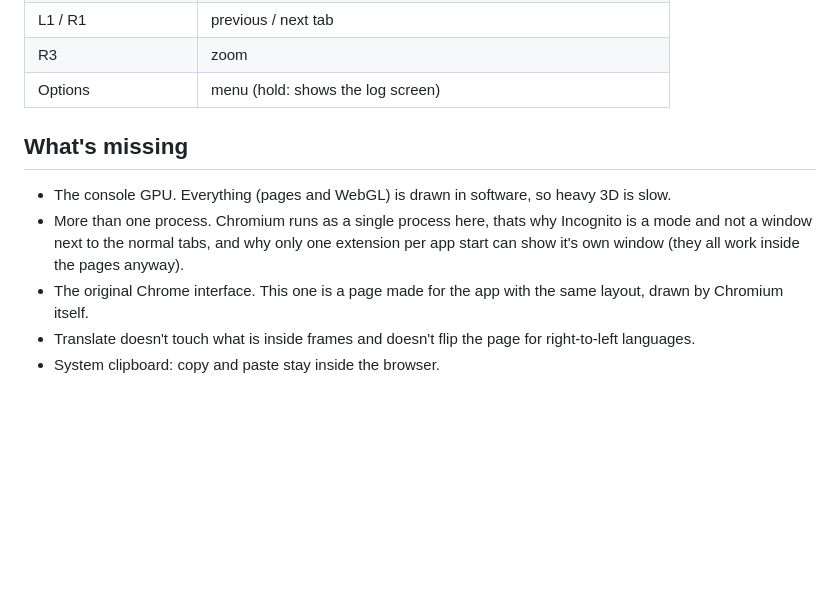
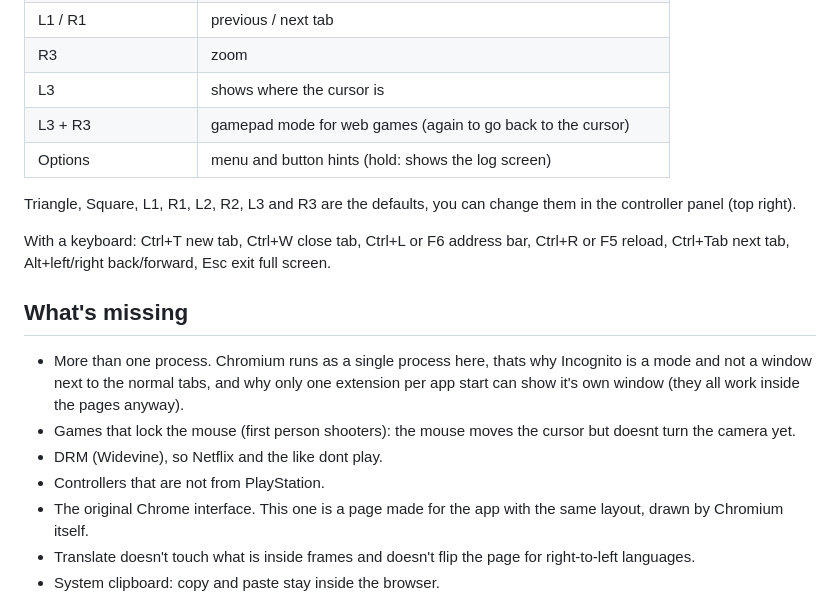
Before and after one commit to MounirHero/Chromium-PS5, a Markdown page: README.md, the part around one of its changes. Drawn GitHub-style; blank space fills up the shorter version.

```diff
--- a/README.md
+++ b/README.md
@@ -69,12 +89,20 @@ Coming from 0.8.6 or older? `/data/chromium-ps5/rootfs.img` is not used anymore
 | Circle | back, close a panel, exit full screen (hold 2 seconds: close the app) |
 | L1 / R1 | previous / next tab |
 | R3 | zoom |
-| Options | menu (hold: shows the log screen) |
+| L3 | shows where the cursor is |
+| L3 + R3 | gamepad mode for web games (again to go back to the cursor) |
+| Options | menu and button hints (hold: shows the log screen) |
+
+Triangle, Square, L1, R1, L2, R2, L3 and R3 are the defaults, you can change them in the controller panel (top right).
+
+With a keyboard: Ctrl+T new tab, Ctrl+W close tab, Ctrl+L or F6 address bar, Ctrl+R or F5 reload, Ctrl+Tab next tab, Alt+left/right back/forward, Esc exit full screen.
 
 ## What's missing
 
-- The console GPU. Everything (pages and WebGL) is drawn in software, so heavy 3D is slow.
 - More than one process. Chromium runs as a single process here, thats why Incognito is a mode and not a window next to the normal tabs, and why only one extension per app start can show it's own window (they all work inside the pages anyway).
+- Games that lock the mouse (first person shooters): the mouse moves the cursor but doesnt turn the camera yet.
+- DRM (Widevine), so Netflix and the like dont play.
+- Controllers that are not from PlayStation.
 - The original Chrome interface. This one is a page made for the app with the same layout, drawn by Chromium itself.
 - Translate doesn't touch what is inside frames and doesn't flip the page for right-to-left languages.
 - System clipboard: copy and paste stay inside the browser.
```
Also changed, not shown: other parts of README.md (+39 -16 lines), docs/screenshots/controller.png (added), 4 other files.
